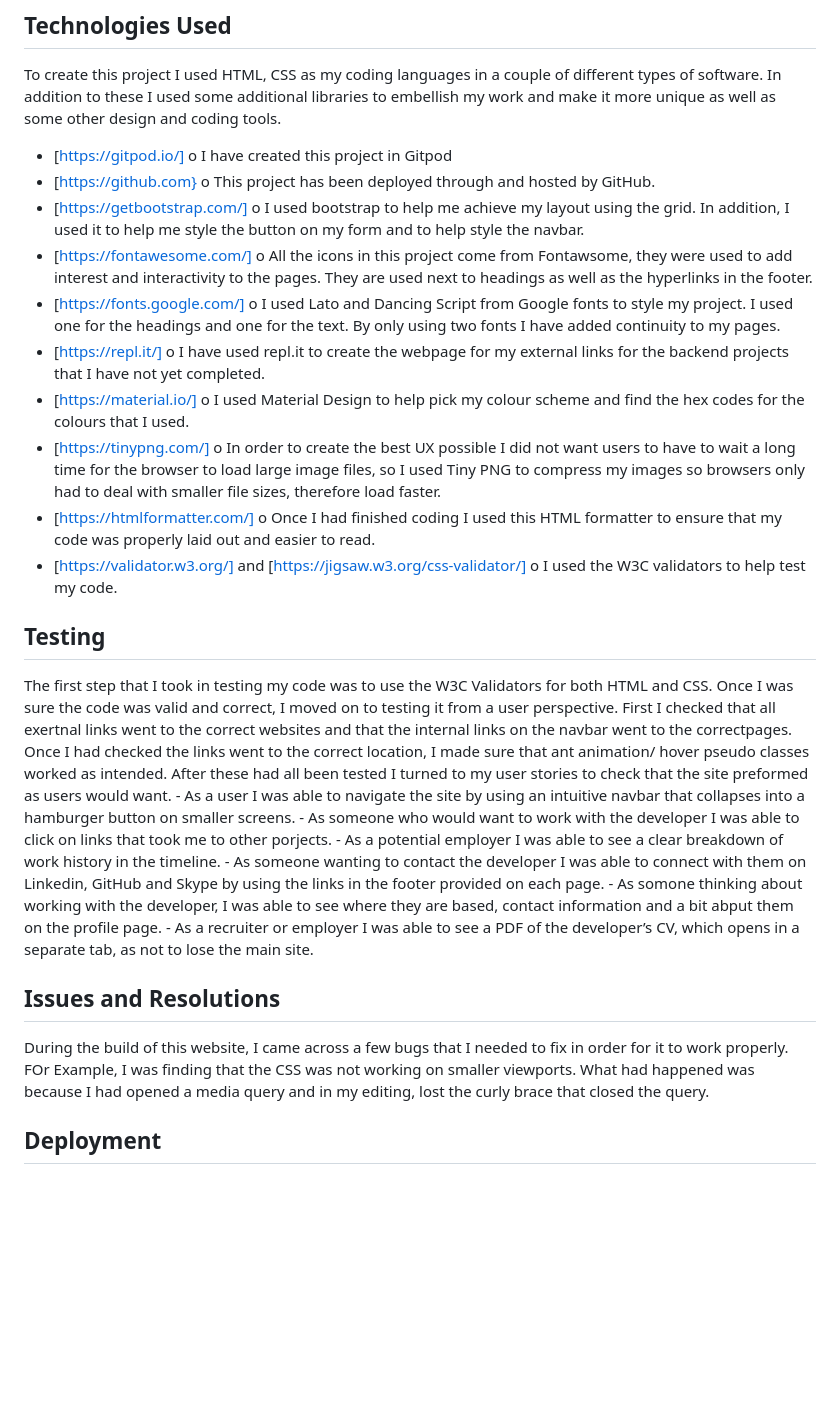
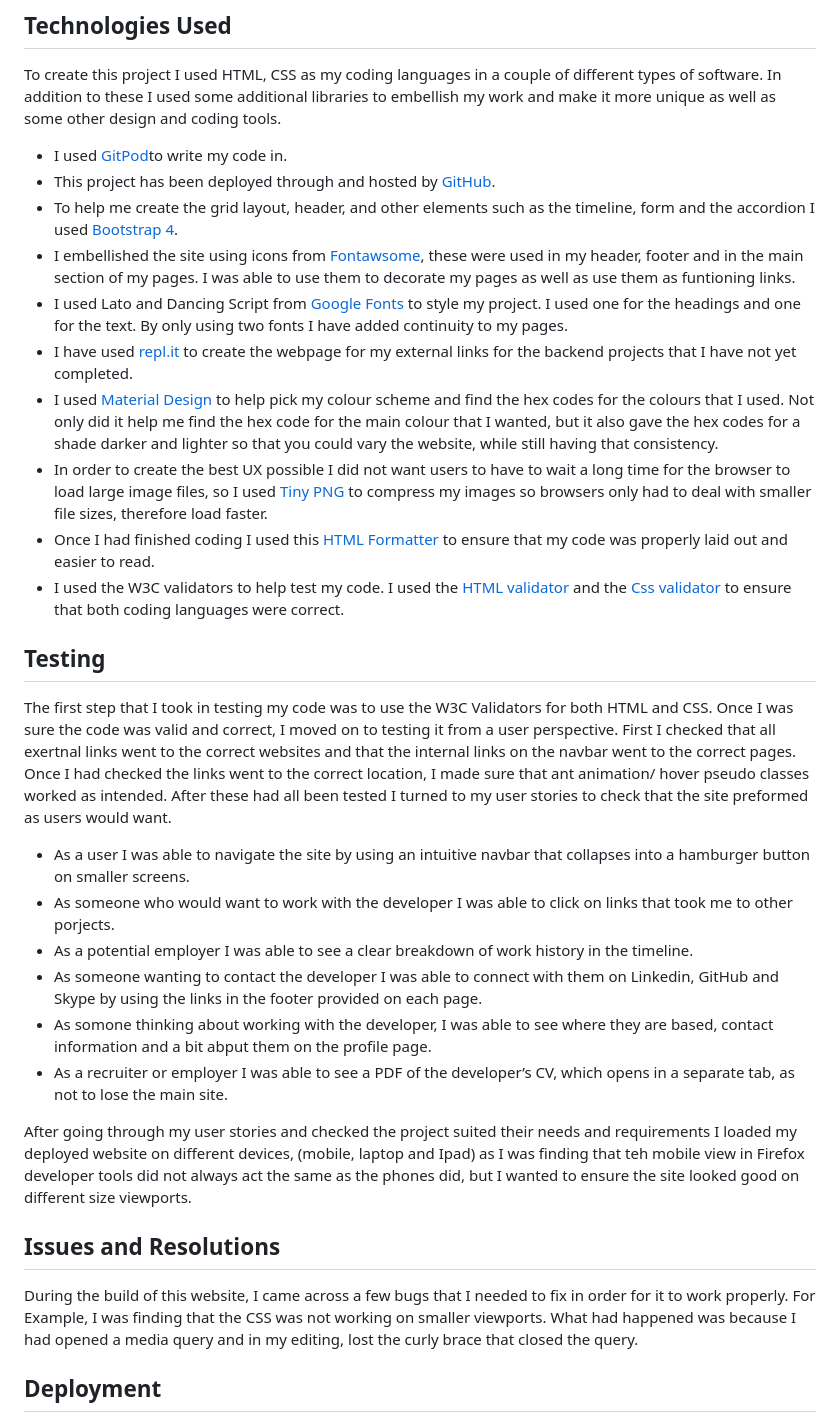
Before and after one commit to Amyh97/milestone-project-1, a Markdown page: README.md, the part around the change printed below. Rendered like a GitHub page; blank space fills up the shorter version.

Commit message:
add link to project and screenshot to heading, correct syntax, add wireframes to file and add some additional testing information

```diff
--- a/README.md
+++ b/README.md
@@ -49,40 +65,31 @@ The final page of my website is the contact page, I have put this as the last pa
 -	Back end development. In time I would like to set up the form on my contact page in such a way that users can enter their text and details and it automatically send me an email with their message, so that they can contact me through my website instead of having to leave the site to do this.
 ## Technologies Used
  To create this project I used HTML, CSS as my coding languages in a couple of different types of software. In addition to these I used some additional libraries to embellish my work and make it more unique as well as some other design and coding tools.
--	[https://gitpod.io/]
-o	I have created this project in Gitpod
--	[https://github.com}
-o	This project has been deployed through and hosted by GitHub.
--	[https://getbootstrap.com/]
-o	I used bootstrap to help me achieve my layout using the grid. In addition, I used it to help me style the button on my form and to help style the navbar.
--	[https://fontawesome.com/]
-o	All the icons in this project come from Fontawsome, they were used to add interest and interactivity to the pages. They are used next to headings as well as the hyperlinks in the footer.
--	[https://fonts.google.com/]
-o	I used Lato and Dancing Script from Google fonts to style my project. I used one for the headings and one for the text. By only using two fonts I have added continuity to my pages.
--	[https://repl.it/]
-o	I have used repl.it to create the webpage for my external links for the backend projects that I have not yet completed.
--	[https://material.io/]
-o	I used Material Design to help pick my colour scheme and find the hex codes for the colours that I used.
--	[https://tinypng.com/]
-o	In order to create the best UX possible I did not want users to have to wait a long time for the browser to load large image files, so I used Tiny PNG to compress my images so browsers only had to deal with smaller file sizes, therefore load faster.
--	[https://htmlformatter.com/]
-o	Once I had finished coding I used this HTML formatter to ensure that my code was properly laid out and easier to read.
--	[https://validator.w3.org/] and [https://jigsaw.w3.org/css-validator/]
-o	I used the W3C validators to help test my code.
+-   I used [GitPod](https://gitpod.io/)to write my code in.
+-	This project has been deployed through and hosted by [GitHub](https://github.com).
+-	To help me create the grid layout, header, and other elements such as the timeline, form and the accordion I used [Bootstrap 4](https://getbootstrap.com/).
+-	I embellished the site using icons from [Fontawsome](https://fontawesome.com/), these were used in my header, footer and in the main section of my pages. I was able to use them to decorate my pages as well as use them as funtioning links.
+-	I used Lato and Dancing Script from [Google Fonts](https://fonts.google.com/) to style my project. I used one for the headings and one for the text. By only using two fonts I have added continuity to my pages.
+-	I have used [repl.it](https://repl.it/) to create the webpage for my external links for the backend projects that I have not yet completed.
+-	I used [Material Design](https://material.io/) to help pick my colour scheme and find the hex codes for the colours that I used. Not only did it help me find the hex code for the main colour that I wanted, but it also gave the hex codes for a shade darker and lighter so that you could vary the website, while still having that consistency.
+-	In order to create the best UX possible I did not want users to have to wait a long time for the browser to load large image files, so I used [Tiny PNG](https://tinypng.com/) to compress my images so browsers only had to deal with smaller file sizes, therefore load faster.
+-	Once I had finished coding I used this [HTML Formatter](https://htmlformatter.com/) to ensure that my code was properly laid out and easier to read.
+-   I used the W3C validators to help test my code. I used the [HTML validator](https://validator.w3.org/) and the [Css validator](https://jigsaw.w3.org/css-validator/) to ensure that both coding languages were correct.
 
 
 ## Testing
-The first step that I took in testing my code was to use the W3C Validators for both HTML and CSS. Once I was sure the code was valid and correct, I moved on to testing it from a user perspective. First I checked that all exertnal links went to the correct websites and that the internal links on the navbar went to the correctpages. Once I had checked the links went to the correct location, I made sure that ant animation/ hover pseudo classes worked as intended. After these had all been tested I turned to my user stories to check that the site preformed as users would want.
-    - As a user I was able to navigate the site by using an intuitive navbar that collapses into a hamburger button on smaller screens.
-    - As someone who would want to work with the developer I was able to click on links that took me to other porjects.
-    - As a potential employer I was able to see a clear breakdown of work history in the timeline.
-    - As someone wanting to contact the developer I was able to connect with them on Linkedin, GitHub and Skype by using the links in the footer provided on each page.
-    - As somone thinking about working with the developer, I was able to see where they are based, contact information and a bit abput them on the profile page.
-    - As a recruiter or employer I was able to see a PDF of the developer’s CV, which opens in a separate tab, as not to lose the main site.
+The first step that I took in testing my code was to use the W3C Validators for both HTML and CSS. Once I was sure the code was valid and correct, I moved on to testing it from a user perspective. First I checked that all exertnal links went to the correct websites and that the internal links on the navbar went to the correct pages. Once I had checked the links went to the correct location, I made sure that ant animation/ hover pseudo classes worked as intended. After these had all been tested I turned to my user stories to check that the site preformed as users would want.
+- As a user I was able to navigate the site by using an intuitive navbar that collapses into a hamburger button on smaller screens.
+- As someone who would want to work with the developer I was able to click on links that took me to other porjects.
+- As a potential employer I was able to see a clear breakdown of work history in the timeline.
+- As someone wanting to contact the developer I was able to connect with them on Linkedin, GitHub and Skype by using the links in the footer provided on each page.
+- As somone thinking about working with the developer, I was able to see where they are based, contact information and a bit abput them on the profile page.
+- As a recruiter or employer I was able to see a PDF of the developer’s CV, which opens in a separate tab, as not to lose the main site.
 
+After going through my user stories and checked the project suited their needs and requirements I loaded my deployed website on different devices, (mobile, laptop and Ipad) as I was finding that teh mobile view in Firefox developer tools did not always act the same as the phones did, but I wanted to ensure the site looked good on different size viewports.
 ## Issues and Resolutions
 
-During the build of this website, I came across a few bugs that I needed to fix in order for it to work properly. FOr Example, I was finding that the CSS was not working on smaller viewports. What had happened
+During the build of this website, I came across a few bugs that I needed to fix in order for it to work properly. For Example, I was finding that the CSS was not working on smaller viewports. What had happened
 was because I had opened a media query and in my editing, lost the curly brace that closed the query.
 
 ## Deployment
```
Also changed, not shown: other parts of README.md (+23 -7 lines), assets/images/screenshot-sm.jpg (added).
